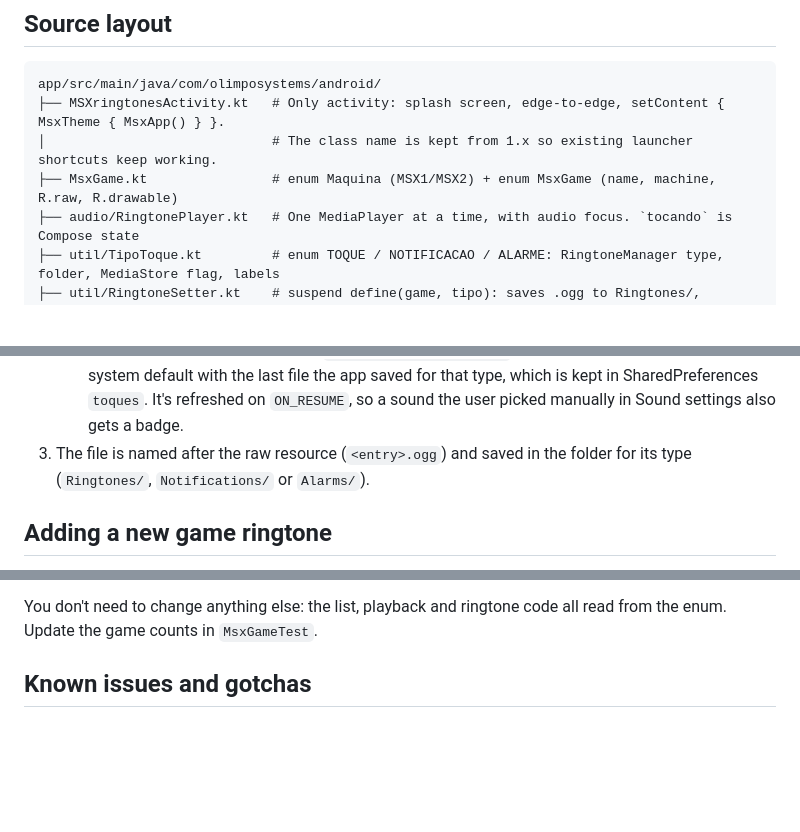
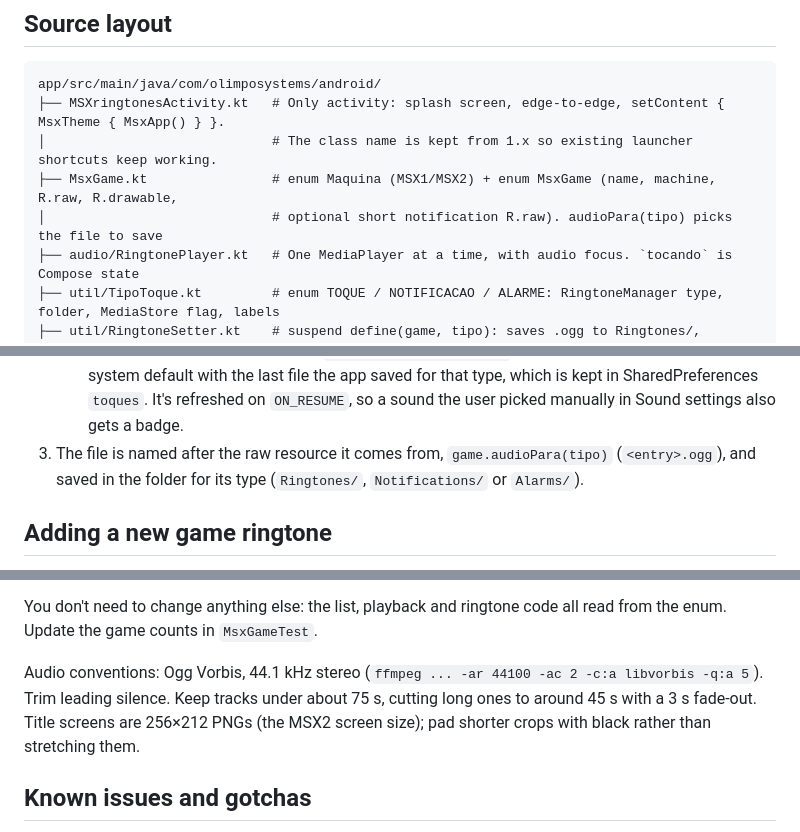
Before and after one commit to boaglio/android-msxringtones, a Markdown page: AGENTS.md, 3 parts joined by grey strips. GitHub-like rendering; blank space fills up the shorter version.

```diff
--- a/AGENTS.md
+++ b/AGENTS.md
@@ -44,7 +44,8 @@ Guidance for AI coding agents working in this repository.
 app/src/main/java/com/olimposystems/android/
 ├── MSXringtonesActivity.kt   # Only activity: splash screen, edge-to-edge, setContent { MsxTheme { MsxApp() } }.
 │                             # The class name is kept from 1.x so existing launcher shortcuts keep working.
-├── MsxGame.kt                # enum Maquina (MSX1/MSX2) + enum MsxGame (name, machine, R.raw, R.drawable)
+├── MsxGame.kt                # enum Maquina (MSX1/MSX2) + enum MsxGame (name, machine, R.raw, R.drawable,
+│                             # optional short notification R.raw). audioPara(tipo) picks the file to save
 ├── audio/RingtonePlayer.kt   # One MediaPlayer at a time, with audio focus. `tocando` is Compose state
 ├── util/TipoToque.kt         # enum TOQUE / NOTIFICACAO / ALARME: RingtoneManager type, folder, MediaStore flag, labels
 ├── util/RingtoneSetter.kt    # suspend define(game, tipo): saves .ogg to Ringtones/, Notifications/ or Alarms/
@@ -80,7 +81,7 @@ app/src/main/res/
      - `PrecisaPermissaoArmazenamento` (API 23-28 only): request `WRITE_EXTERNAL_STORAGE`, then retry.
      - `Erro`: show a snackbar.
    - Badges on each card come from `RingtoneSetter.atuais()`. It compares each type's current system default with the last file the app saved for that type, which is kept in SharedPreferences `toques`. It's refreshed on `ON_RESUME`, so a sound the user picked manually in Sound settings also gets a badge.
-3. The file is named after the raw resource (`<entry>.ogg`) and saved in the folder for its type (`Ringtones/`, `Notifications/` or `Alarms/`).
+3. The file is named after the raw resource it comes from, `game.audioPara(tipo)` (`<entry>.ogg`), and saved in the folder for its type (`Ringtones/`, `Notifications/` or `Alarms/`).
 
 ## Adding a new game ringtone
 
@@ -90,5 +92,7 @@ app/src/main/res/
 
 You don't need to change anything else: the list, playback and ringtone code all read from the enum. Update the game counts in `MsxGameTest`.
+
+Audio conventions: Ogg Vorbis, 44.1 kHz stereo (`ffmpeg ... -ar 44100 -ac 2 -c:a libvorbis -q:a 5`). Trim leading silence. Keep tracks under about 75 s, cutting long ones to around 45 s with a 3 s fade-out. Title screens are 256×212 PNGs (the MSX2 screen size); pad shorter crops with black rather than stretching them.
 
 ## Known issues and gotchas
 
```
Also changed, not shown: other parts of AGENTS.md (+1 -0 lines), README.md (+9 -4 lines), play/LISTING.md (+5 -3 lines), screenshots/home.png, screenshots/tablet-msx1.png, 15 other files.
